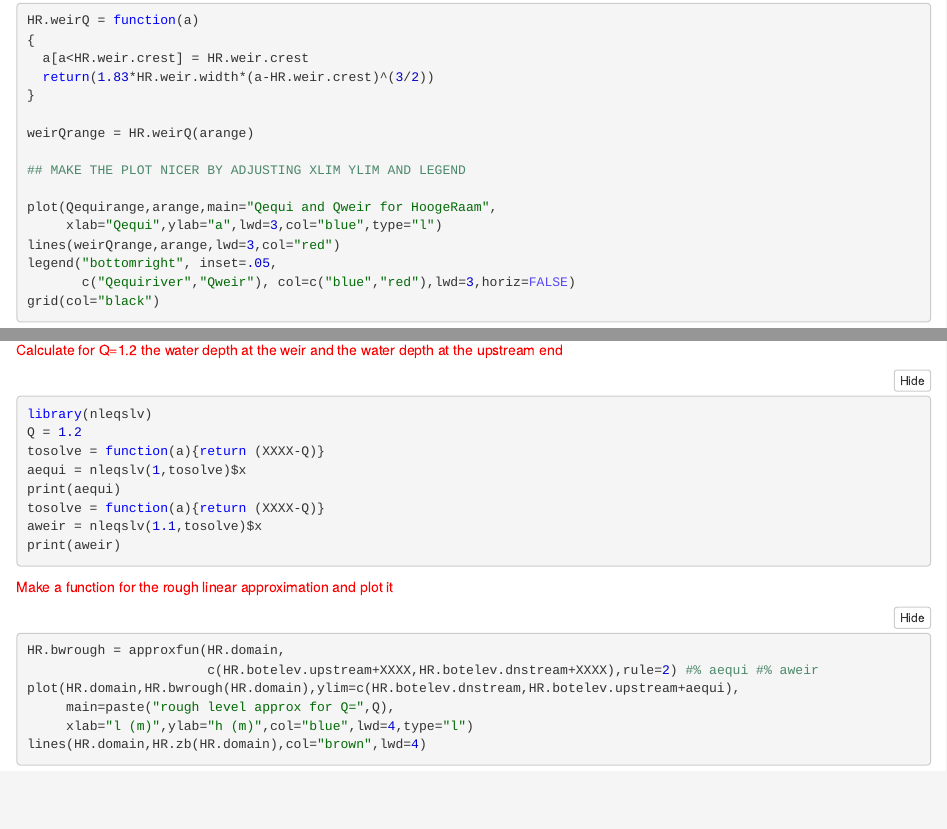
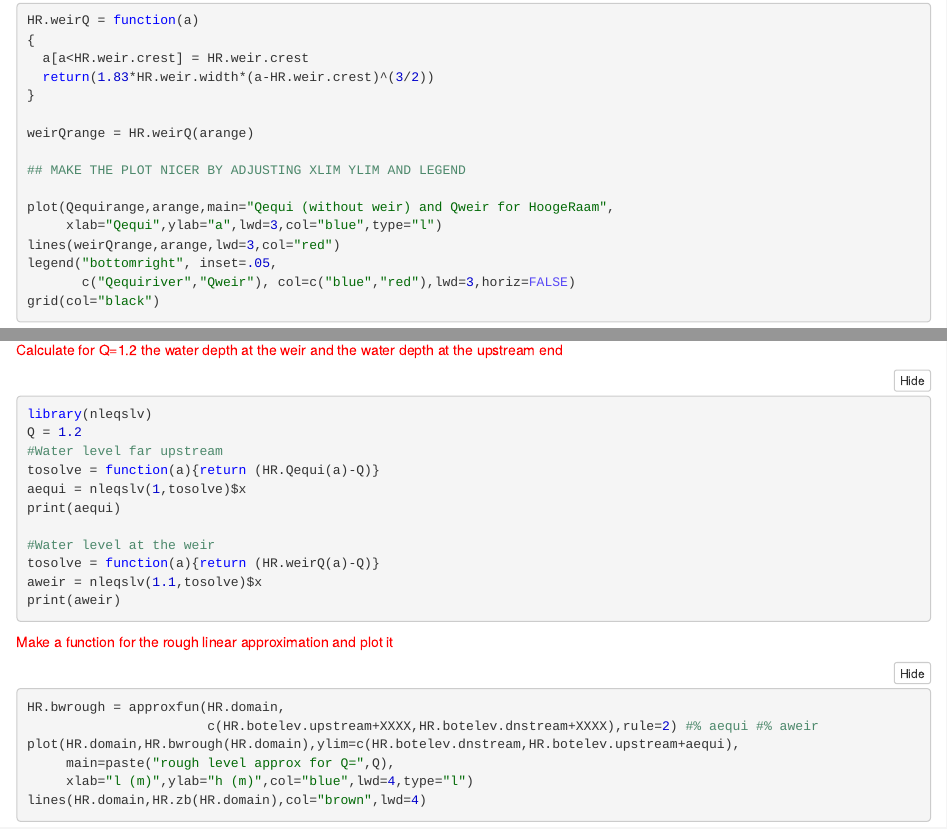
Before and after one commit to sanlocoz/WANT, an R Markdown document (Hooge_raam_coupling23_24/start_Hooge_raam_coupling.Rmd): the page in a window 1100 px wide, from 10760 px down, and a second part further down, joined at a grey line. The pictures show the output file Hooge_raam_coupling23_24/start_Hooge_raam_coupling.nb.html that the author committed with the source, opened offline.

Commit message:
Adding two water levels

````diff
--- a/Hooge_raam_coupling23_24/start_Hooge_raam_coupling.Rmd
+++ b/Hooge_raam_coupling23_24/start_Hooge_raam_coupling.Rmd
@@ -341,7 +341,7 @@ weirQrange = HR.weirQ(arange)
 
 ## MAKE THE PLOT NICER BY ADJUSTING XLIM YLIM AND LEGEND
 
-plot(Qequirange,arange,main="Qequi and Qweir for HoogeRaam",
+plot(Qequirange,arange,main="Qequi (without weir) and Qweir for HoogeRaam",
      xlab="Qequi",ylab="a",lwd=3,col="blue",type="l")
 lines(weirQrange,arange,lwd=3,col="red")
 legend("bottomright", inset=.05,
@@ -368,10 +368,13 @@ Calculate for Q=1.2 the water depth at the weir and the water depth at the upstr
 ```{r, eval=FALSE}
 library(nleqslv)
 Q = 1.2
-tosolve = function(a){return (XXXX-Q)}
+#Water level far upstream
+tosolve = function(a){return (HR.Qequi(a)-Q)}
 aequi = nleqslv(1,tosolve)$x
 print(aequi)
-tosolve = function(a){return (XXXX-Q)}
+
+#Water level at the weir
+tosolve = function(a){return (HR.weirQ(a)-Q)}
 aweir = nleqslv(1.1,tosolve)$x
 print(aweir)
 ```
````
Also changed, not shown: Hooge_raam_coupling23_24/start_Hooge_raam_coupling.nb.html.
